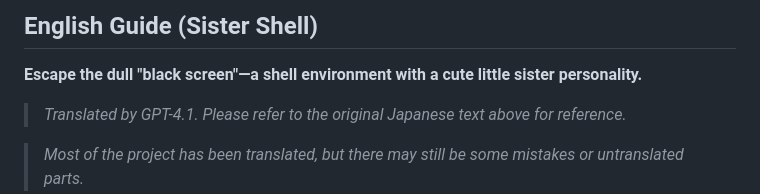
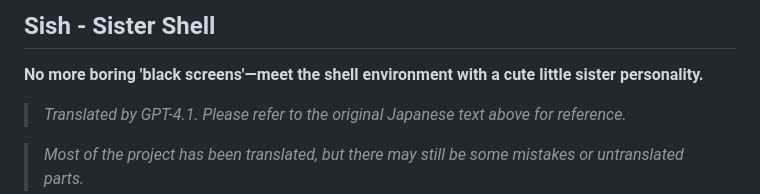
Before and after one commit to rintaro-s/Sish, a Markdown page: README.md, the part around the change. Rendered like a GitHub page.

```diff
--- a/README.md
+++ b/README.md
@@ -1,7 +1,7 @@
 
-## English Guide (Sister Shell)
+## Sish - Sister Shell
 
-**Escape the dull "black screen"—a shell environment with a cute little sister personality.**
+**No more boring 'black screens'—meet the shell environment with a cute little sister personality.**
 
 > *Translated by GPT-4.1. Please refer to the original Japanese text above for reference.*
 
```
